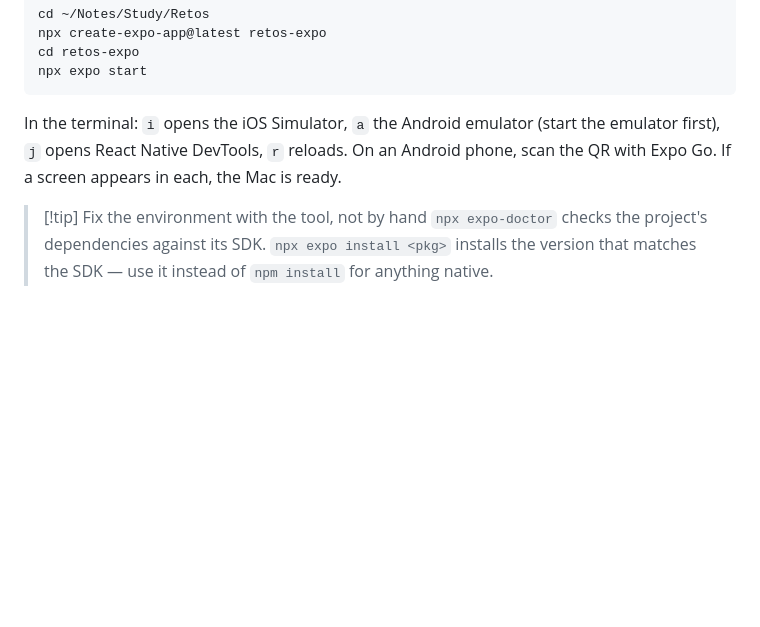
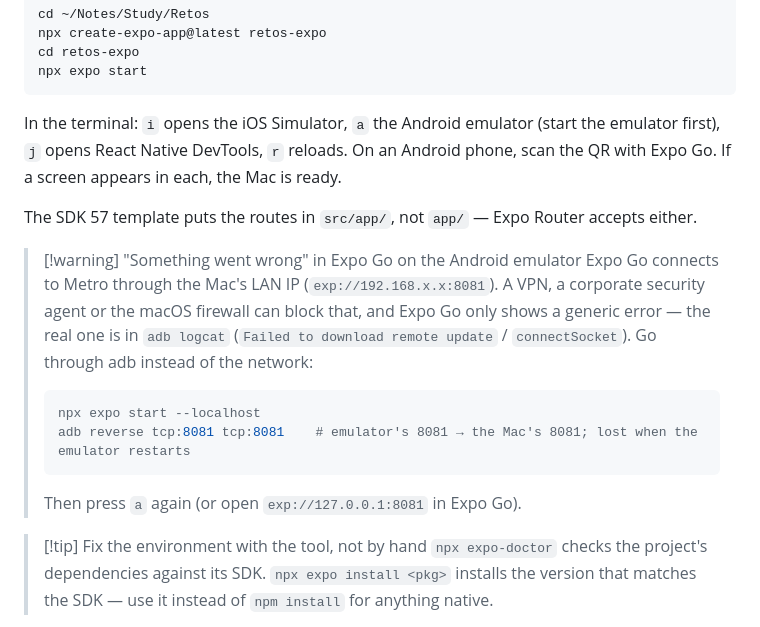
Before and after one commit to SAW1518/Notes, a Markdown page: study/React Native.md, the part around the change. GitHub-like rendering; blank space fills up the shorter version.

Commit message:
study: React Native — Expo Go on the emulator via adb reverse; template uses src/app
Co-Authored-By: Claude Opus 5.5 <noreply@anthropic.com>

````diff
--- a/study/React Native.md
+++ b/study/React Native.md
@@ -130,6 +130,18 @@ npx expo start
 ```
 
 In the terminal: `i` opens the iOS Simulator, `a` the Android emulator (start the emulator first), `j` opens React Native DevTools, `r` reloads. On an Android phone, scan the QR with Expo Go. If a screen appears in each, the Mac is ready.
+
+The SDK 57 template puts the routes in `src/app/`, not `app/` — Expo Router accepts either.
+
+> [!warning] "Something went wrong" in Expo Go on the Android emulator
+> Expo Go connects to Metro through the Mac's LAN IP (`exp://192.168.x.x:8081`). A VPN, a corporate security agent or the macOS firewall can block that, and Expo Go only shows a generic error — the real one is in `adb logcat` (`Failed to download remote update` / `connectSocket`). Go through adb instead of the network:
+>
+> ```bash
+> npx expo start --localhost
+> adb reverse tcp:8081 tcp:8081    # emulator's 8081 → the Mac's 8081; lost when the emulator restarts
+> ```
+>
+> Then press `a` again (or open `exp://127.0.0.1:8081` in Expo Go).
 
 > [!tip] Fix the environment with the tool, not by hand
 > `npx expo-doctor` checks the project's dependencies against its SDK. `npx expo install <pkg>` installs the version that matches the SDK — use it instead of `npm install` for anything native.
````
Also changed, not shown: study/Retos/02 PokedexRN from 2022 to 2026.md (+1 -1 lines).
